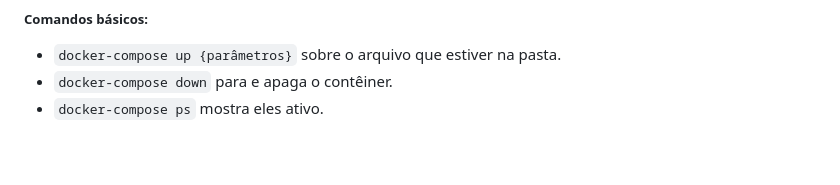
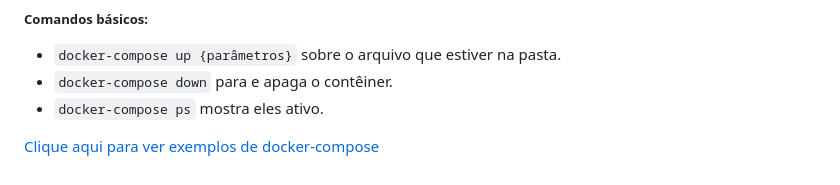
Before and after one commit to HiagoBriano/Hello_Docker, a Markdown page: README.md, the part around the change. Rendered like a GitHub page.

```diff
--- a/README.md
+++ b/README.md
@@ -86,3 +86,5 @@ Viu a oportunidade de melhorar de alguma forma o repositório? Sinta-se à vonta
 - `docker-compose up {parâmetros}` sobre o arquivo que estiver na pasta.
 - `docker-compose down` para e apaga o contêiner.
 - `docker-compose ps` mostra eles ativo.
+
+[Clique aqui para ver exemplos de docker-compose](./docker-compose_examples)
```
